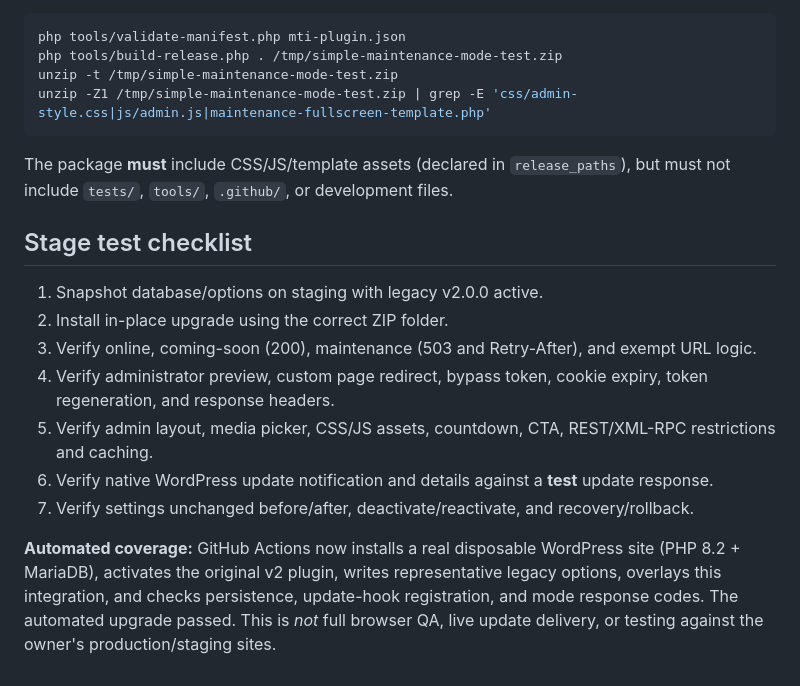
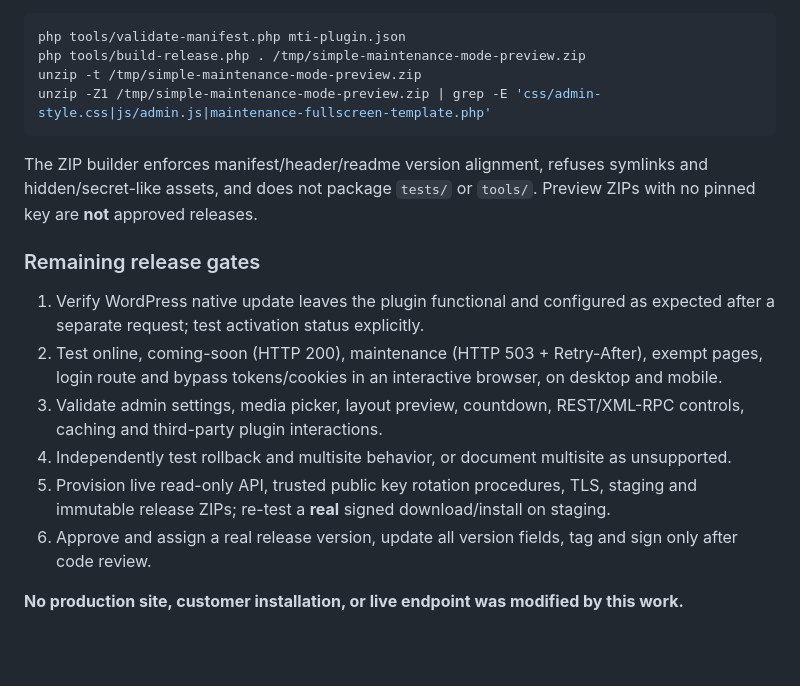
Before and after one commit to makingtheimpact/simple-maintenance-mode, a Markdown page: docs/FRAMEWORK-INTEGRATION.md, the part around one of its changes. Drawn GitHub-style; blank space fills up the shorter version.

````diff
--- a/docs/FRAMEWORK-INTEGRATION.md
+++ b/docs/FRAMEWORK-INTEGRATION.md
@@ -32,21 +45,20 @@ On a checkout whose root folder is `simple-maintenance-mode`:
 
 ```bash
 php tools/validate-manifest.php mti-plugin.json
-php tools/build-release.php . /tmp/simple-maintenance-mode-test.zip
-unzip -t /tmp/simple-maintenance-mode-test.zip
-unzip -Z1 /tmp/simple-maintenance-mode-test.zip | grep -E 'css/admin-style.css|js/admin.js|maintenance-fullscreen-template.php'
+php tools/build-release.php . /tmp/simple-maintenance-mode-preview.zip
+unzip -t /tmp/simple-maintenance-mode-preview.zip
+unzip -Z1 /tmp/simple-maintenance-mode-preview.zip | grep -E 'css/admin-style.css|js/admin.js|maintenance-fullscreen-template.php'
 ```
 
-The package **must** include CSS/JS/template assets (declared in `release_paths`), but must not include `tests/`, `tools/`, `.github/`, or development files.
+The ZIP builder enforces manifest/header/readme version alignment, refuses symlinks and hidden/secret-like assets, and does not package `tests/` or `tools/`. Preview ZIPs with no pinned key are **not** approved releases.
 
-## Stage test checklist
+### Remaining release gates
 
-1. Snapshot database/options on staging with legacy v2.0.0 active.
-2. Install in-place upgrade using the correct ZIP folder.
-3. Verify online, coming-soon (200), maintenance (503 and Retry-After), and exempt URL logic.
-4. Verify administrator preview, custom page redirect, bypass token, cookie expiry, token regeneration, and response headers.
-5. Verify admin layout, media picker, CSS/JS assets, countdown, CTA, REST/XML-RPC restrictions and caching.
-6. Verify native WordPress update notification and details against a **test** update response.
-7. Verify settings unchanged before/after, deactivate/reactivate, and recovery/rollback.
+1. Verify WordPress native update leaves the plugin functional and configured as expected after a separate request; test activation status explicitly.
+2. Test online, coming-soon (HTTP 200), maintenance (HTTP 503 + Retry-After), exempt pages, login route and bypass tokens/cookies in an interactive browser, on desktop and mobile.
+3. Validate admin settings, media picker, layout preview, countdown, REST/XML-RPC controls, caching and third-party plugin interactions.
+4. Independently test rollback and multisite behavior, or document multisite as unsupported.
+5. Provision live read-only API, trusted public key rotation procedures, TLS, staging and immutable release ZIPs; re-test a **real** signed download/install on staging.
+6. Approve and assign a real release version, update all version fields, tag and sign only after code review.
 
-**Automated coverage:** GitHub Actions now installs a real disposable WordPress site (PHP 8.2 + MariaDB), activates the original v2 plugin, writes representative legacy options, overlays this integration, and checks persistence, update-hook registration, and mode response codes. The automated upgrade passed. This is *not* full browser QA, live update delivery, or testing against the owner's production/staging sites.
+**No production site, customer installation, or live endpoint was modified by this work.**
````
Also changed, not shown: other parts of docs/FRAMEWORK-INTEGRATION.md (+31 -18 lines).
